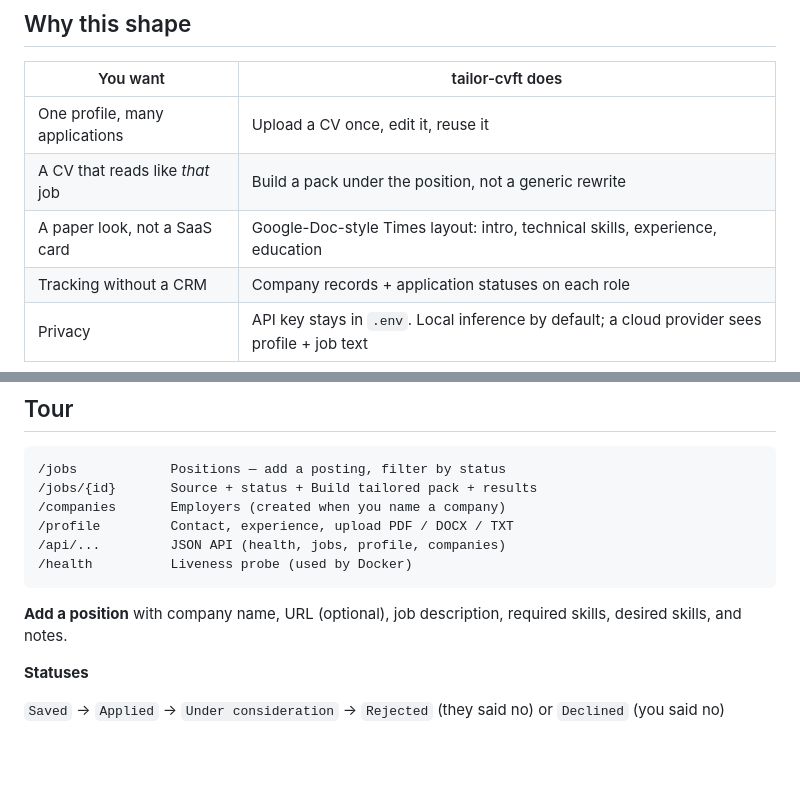
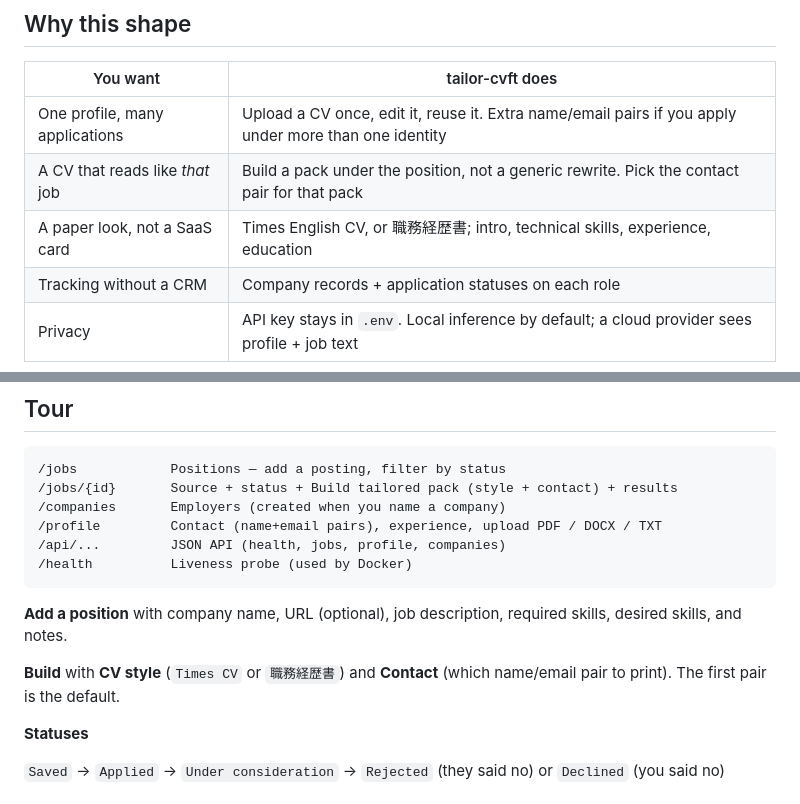
Before and after one commit to tagaism/tailor-cvft, a Markdown page: README.md, 2 parts joined by grey strips. Drawn GitHub-style; blank space fills up the shorter version.

````diff
--- a/README.md
+++ b/README.md
@@ -39,9 +73,9 @@ The default LLM is [LM Studio](https://lmstudio.ai) on your machine. You can poi
 
 | You want | tailor-cvft does |
 | --- | --- |
-| One profile, many applications | Upload a CV once, edit it, reuse it |
-| A CV that reads like *that* job | Build a pack under the position, not a generic rewrite |
-| A paper look, not a SaaS card | Google-Doc-style Times layout: intro, technical skills, experience, education |
+| One profile, many applications | Upload a CV once, edit it, reuse it. Extra name/email pairs if you apply under more than one identity |
+| A CV that reads like *that* job | Build a pack under the position, not a generic rewrite. Pick the contact pair for that pack |
+| A paper look, not a SaaS card | Times English CV, or 職務経歴書; intro, technical skills, experience, education |
 | Tracking without a CRM | Company records + application statuses on each role |
 | Privacy | API key stays in `.env`. Local inference by default; a cloud provider sees profile + job text |
 
@@ -53,14 +87,16 @@ The app UI is React + Material UI at [http://127.0.0.1:5173](http://127.0.0.1:51
 
 ```text
 /jobs            Positions — add a posting, filter by status
-/jobs/{id}       Source + status + Build tailored pack + results
+/jobs/{id}       Source + status + Build tailored pack (style + contact) + results
 /companies       Employers (created when you name a company)
-/profile         Contact, experience, upload PDF / DOCX / TXT
+/profile         Contact (name+email pairs), experience, upload PDF / DOCX / TXT
 /api/...         JSON API (health, jobs, profile, companies)
 /health          Liveness probe (used by Docker)
 ```
 
 **Add a position** with company name, URL (optional), job description, required skills, desired skills, and notes.
+
+**Build** with **CV style** (`Times CV` or `職務経歴書`) and **Contact** (which name/email pair to print). The first pair is the default.
 
 **Statuses**
 
````
Also changed, not shown: other parts of README.md (+36 -2 lines), docs/screenshots/companies.png (added), docs/screenshots/job-build.png (added), docs/screenshots/job-cv.png (added), docs/screenshots/positions.png (added), docs/screenshots/profile.png (added).
